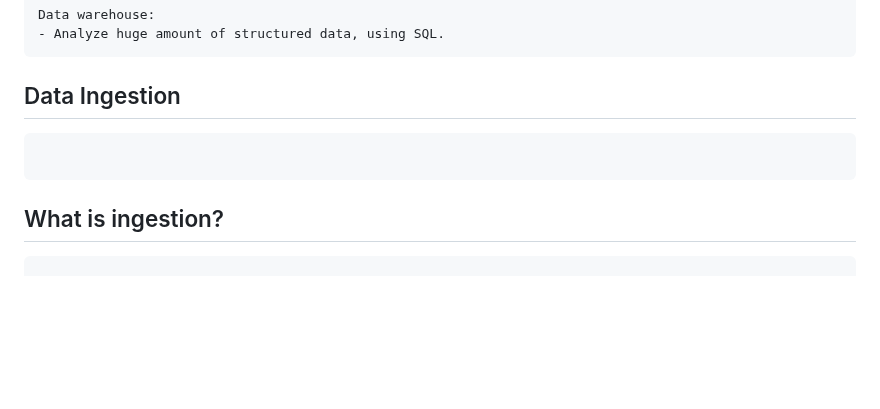
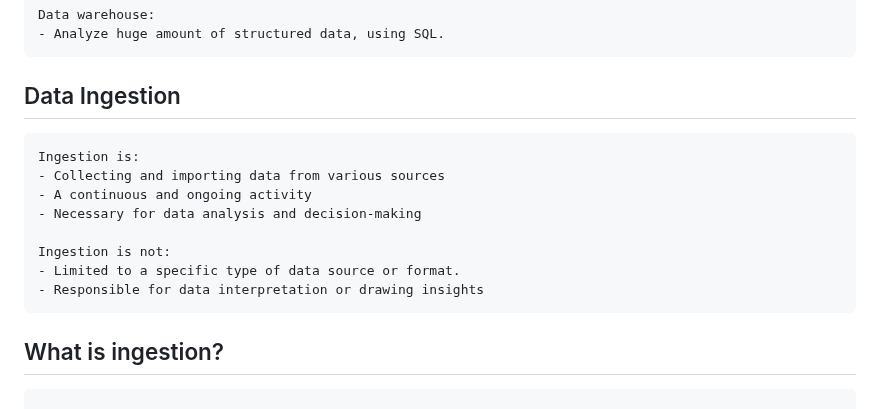
Before and after one commit to nabinno/dojo, a Markdown page: datacamp/understanding_modern_data_architecture.md, the part around the change. Rendered like a GitHub page; blank space fills up the shorter version.

Commit message:
DataCamp - Submit "Understanding Modern Data Architecture" - 2 - Data Ingestion.

````diff
--- a/datacamp/understanding_modern_data_architecture.md
+++ b/datacamp/understanding_modern_data_architecture.md
@@ -132,7 +132,14 @@ Data warehouse:
 
 ## Data Ingestion
 ```
+Ingestion is:
+- Collecting and importing data from various sources
+- A continuous and ongoing activity
+- Necessary for data analysis and decision-making
 
+Ingestion is not:
+- Limited to a specific type of data source or format.
+- Responsible for data interpretation or drawing insights
 ```
 
 ## What is ingestion?
````
